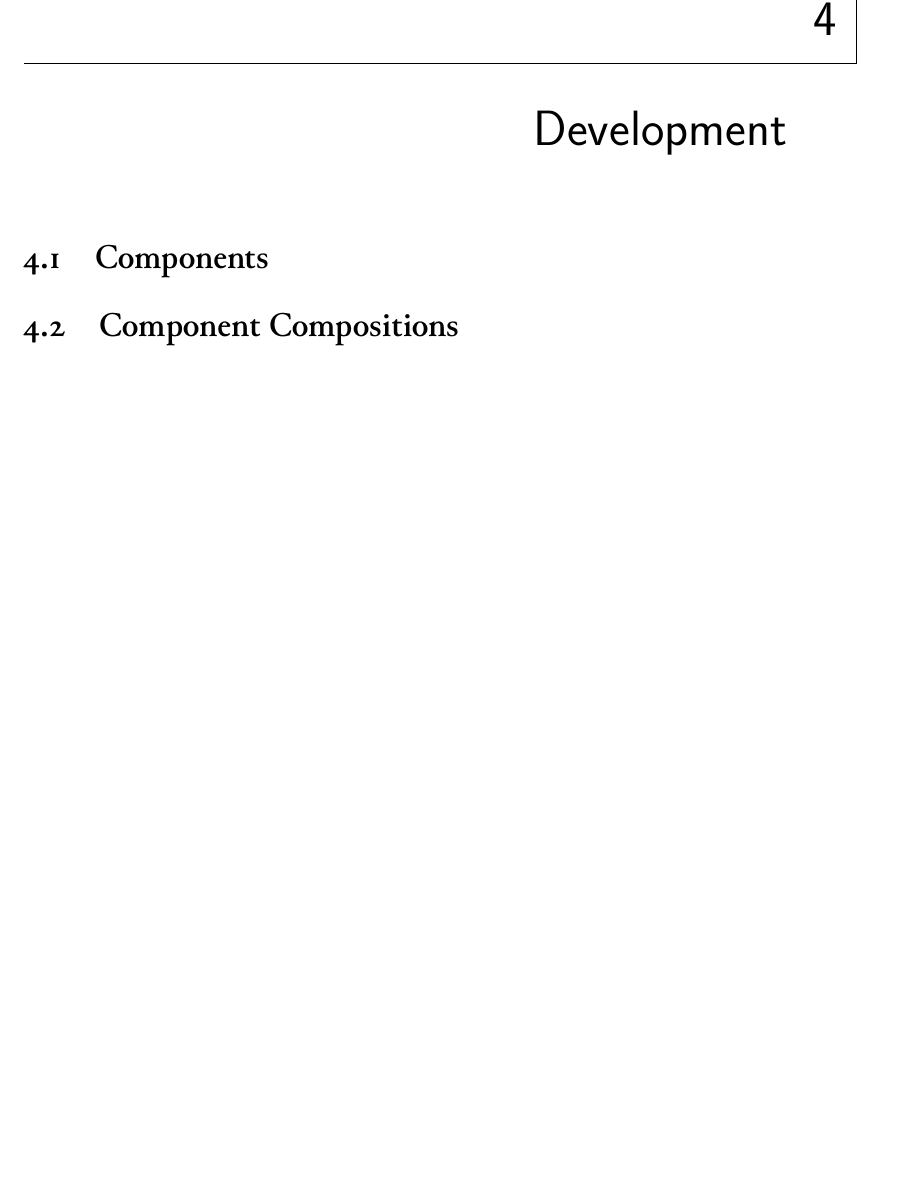
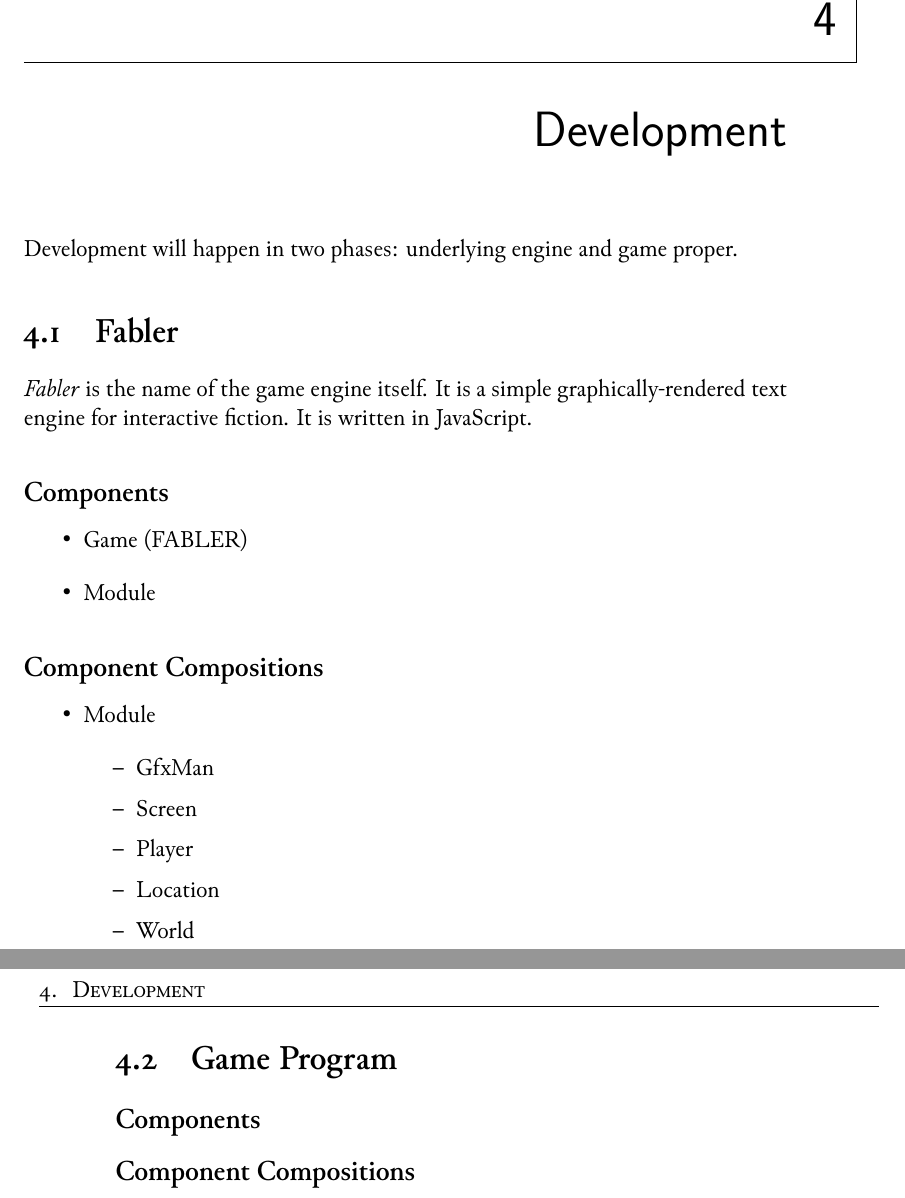
Before and after one commit to Minstrelcy/keepers-call, a LaTeX book (docs/Design Document.tex): part of page 11 of 23 before the commit and two parts of pages 11 and 12 of 17 after it, the two joined at a grey line, cut so that both start at the same text, the shorter picture padded with empty space. Compiled offline with XeLaTeX.

Commit message:
Add in skeleton dev info

```diff
--- a/docs/Design Document.tex
+++ b/docs/Design Document.tex
@@ -82,6 +82,5 @@ The game has two basic mechanics: \\
 \section{Game Flow}
 
 \chapter{Development}
-\section{Components}
-\section{Component Compositions}
 
+Development will happen in two phases: underlying engine and game proper.
@@ -91 +87,25 @@ The game has two basic mechanics: \\
 
+\section{Fabler}
+
+\textit{Fabler} is the name of the game engine itself. It is a simple graphically-rendered text engine for interactive fiction. It is written in JavaScript.
+
+\subsection{Components}
+\begin{itemize}
+\item Game (FABLER)
+\item Module
+\end{itemize}
+\subsection{Component Compositions}
+\begin{itemize}
+\item Module
+  \begin{itemize}
+  \item GfxMan
+  \item Screen
+  \item Player
+  \item Location
+  \item World
+  \end{itemize}
+\end{itemize}
+
+\section{Game Program}
+\subsection{Components}
+\subsection{Component Compositions}
```
Also changed, not shown: docs/Design Document.pdf, docs/Design Document.tex (9 more changed lines).
